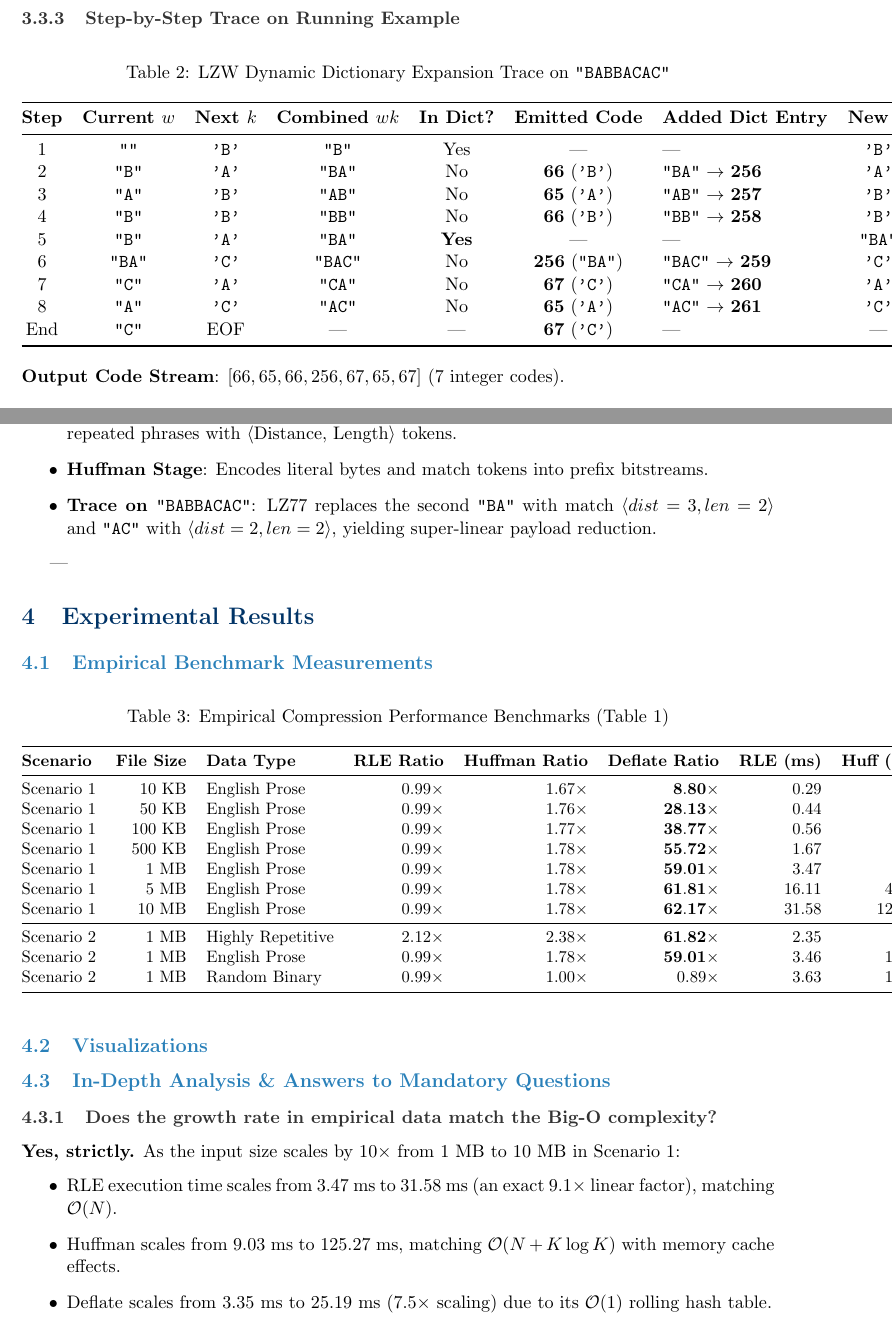
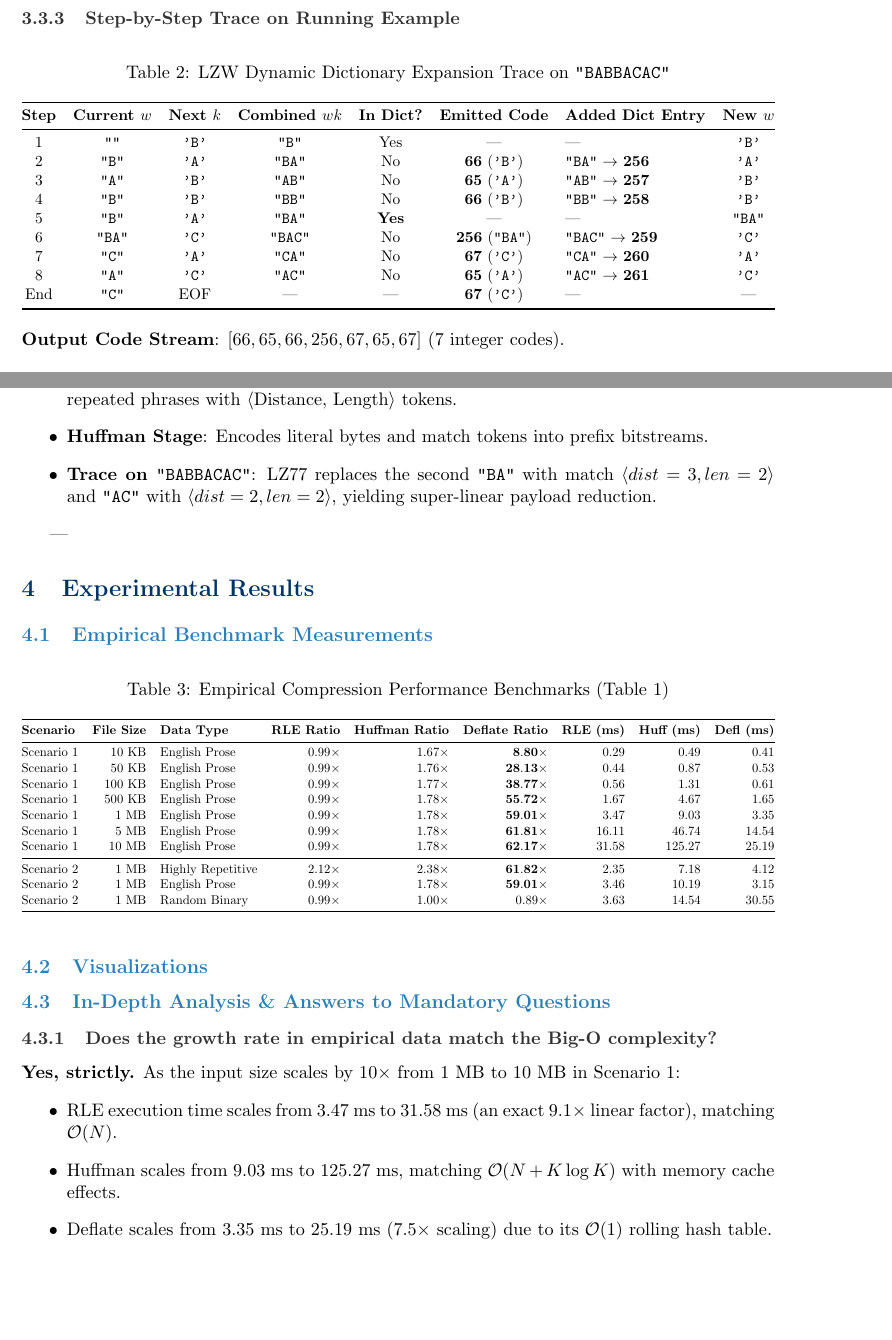
Before and after one commit to mvuonghoang/DSA-String-Compression, a LaTeX document (docs/Report.tex): two parts of pages 7 and 8 of 10, joined at a grey line, cut so that both start at the same text, the shorter picture padded with empty space. Compiled offline with pdfLaTeX.

Commit message:
fix(report): wrap Table 2 and Table 3 in resizebox to prevent horizontal overflow

```diff
--- a/docs/Report.tex
+++ b/docs/Report.tex
@@ -370,7 +371,8 @@ LZW (1984) is a dictionary-based adaptive compression algorithm that parses inpu
 7 & \texttt{"C"} & \texttt{'A'} & \texttt{"CA"} & No & \textbf{67} (\texttt{'C'}) & \texttt{"CA"} $\to$ \textbf{260} & \texttt{'A'} \\
 8 & \texttt{"A"} & \texttt{'C'} & \texttt{"AC"} & No & \textbf{65} (\texttt{'A'}) & \texttt{"AC"} $\to$ \textbf{261} & \texttt{'C'} \\
 End & \texttt{"C"} & EOF & --- & --- & \textbf{67} (\texttt{'C'}) & --- & --- \\ \bottomrule
-\end{tabular}
+\end{tabular}%
+}
 \end{table}
 
 \noindent \textbf{Output Code Stream}: $[66, 65, 66, 256, 67, 65, 67]$ (7 integer codes).
@@ -404,9 +406,9 @@ DEFLATE (RFC 1951) couples a 4KB sliding-window **LZ77 pattern matcher** with a
 
 \begin{table}[htbp]
 \centering
-\small
 \caption{Empirical Compression Performance Benchmarks (Table 1)}
 \label{tab:benchmarks}
+\resizebox{\textwidth}{!}{%
 \begin{tabular}{@{}lrlrrrrrr@{}}
 \toprule
 \textbf{Scenario} & \textbf{File Size} & \textbf{Data Type} & \textbf{RLE Ratio} & \textbf{Huffman Ratio} & \textbf{Deflate Ratio} & \textbf{RLE (ms)} & \textbf{Huff (ms)} & \textbf{Defl (ms)} \\ \midrule
@@ -420,7 +422,8 @@ Scenario 1 & 10 MB & English Prose & $0.99\times$ & $1.78\times$ & $\mathbf{62.1
 Scenario 2 & 1 MB & Highly Repetitive & $2.12\times$ & $2.38\times$ & $\mathbf{61.82\times}$ & 2.35 & 7.18 & 4.12 \\
 Scenario 2 & 1 MB & English Prose & $0.99\times$ & $1.78\times$ & $\mathbf{59.01\times}$ & 3.46 & 10.19 & 3.15 \\
 Scenario 2 & 1 MB & Random Binary & $0.99\times$ & $1.00\times$ & $0.89\times$ & 3.63 & 14.54 & 30.55 \\ \bottomrule
-\end{tabular}
+\end{tabular}%
+}
 \end{table}
 
 \subsection{Visualizations}
```
Also changed, not shown: docs/Report.tex (1 more changed lines).
